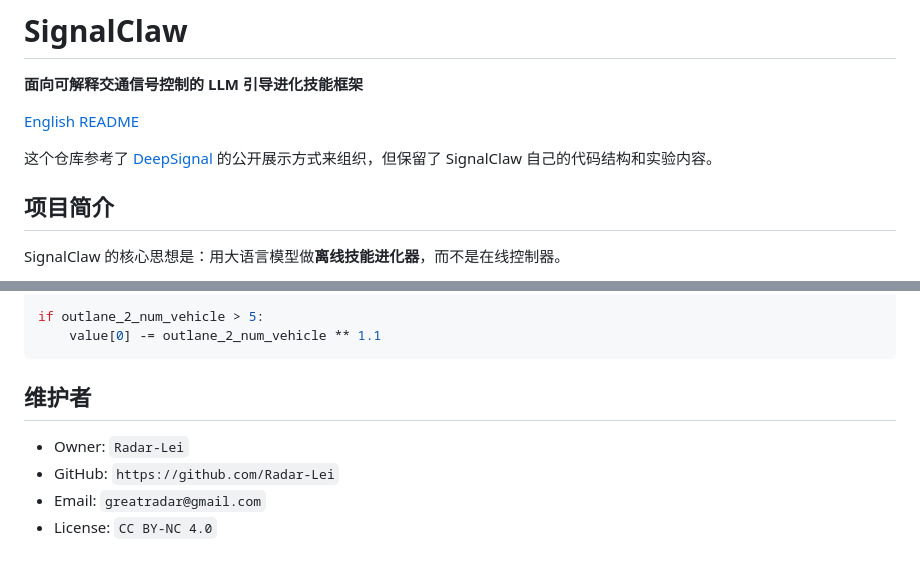
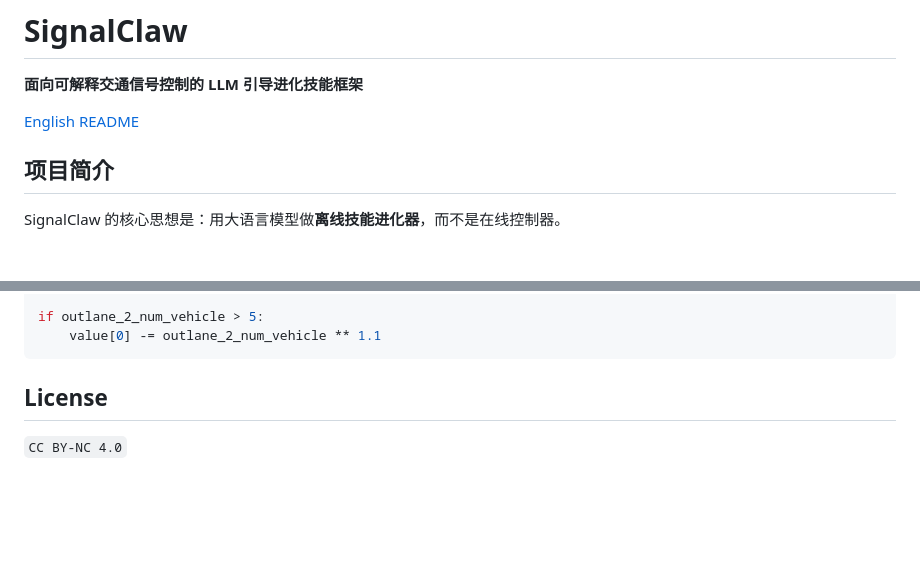
Before and after one commit to Radar-Lei/SignalClaw, a Markdown page: README_zh.md, 2 parts joined by grey strips. GitHub-like rendering; blank space fills up the shorter version.

````diff
--- a/README_zh.md
+++ b/README_zh.md
@@ -3,8 +3,6 @@
 **面向可解释交通信号控制的 LLM 引导进化技能框架**
 
 [English README](README.md)
-
-这个仓库参考了 [DeepSignal](https://github.com/AIMS-Laboratory/DeepSignal) 的公开展示方式来组织，但保留了 SignalClaw 自己的代码结构和实验内容。
 
 ## 项目简介
 
@@ -213,9 +211,6 @@ if outlane_2_num_vehicle > 5:
     value[0] -= outlane_2_num_vehicle ** 1.1
 ```
 
-## 维护者
+## License
 
-- Owner: `Radar-Lei`
-- GitHub: `https://github.com/Radar-Lei`
-- Email: `greatradar@gmail.com`
-- License: `CC BY-NC 4.0`
+`CC BY-NC 4.0`
````
Also changed, not shown: README.md (+2 -7 lines).
